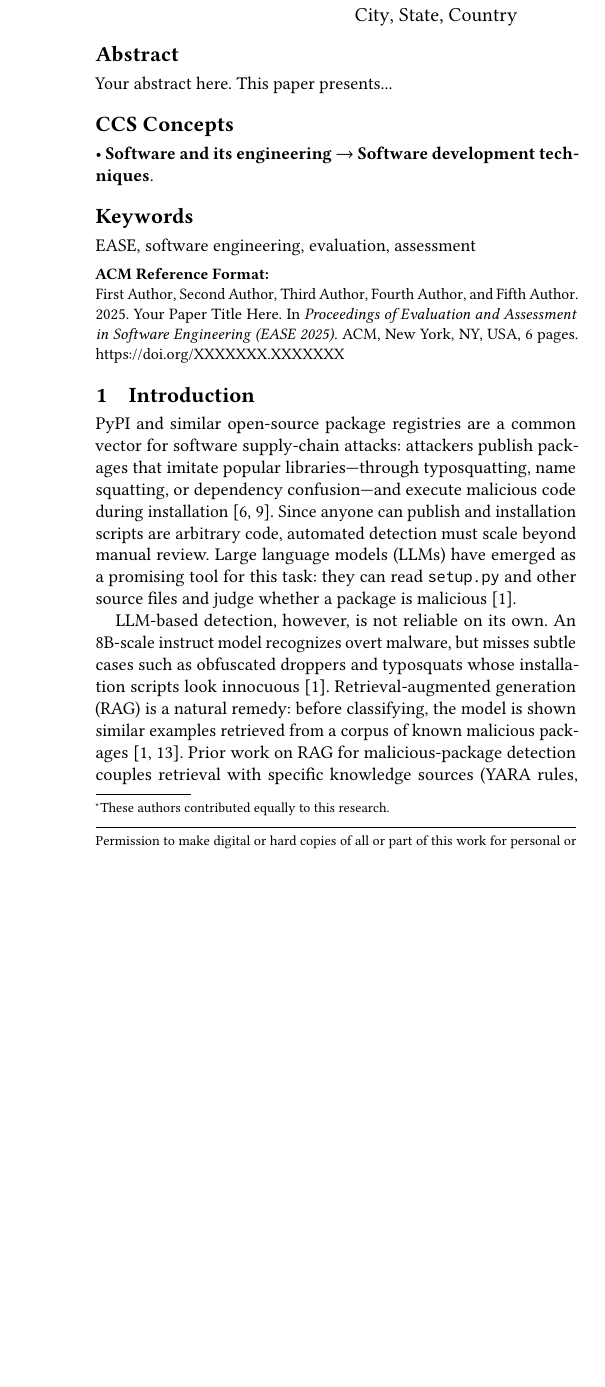
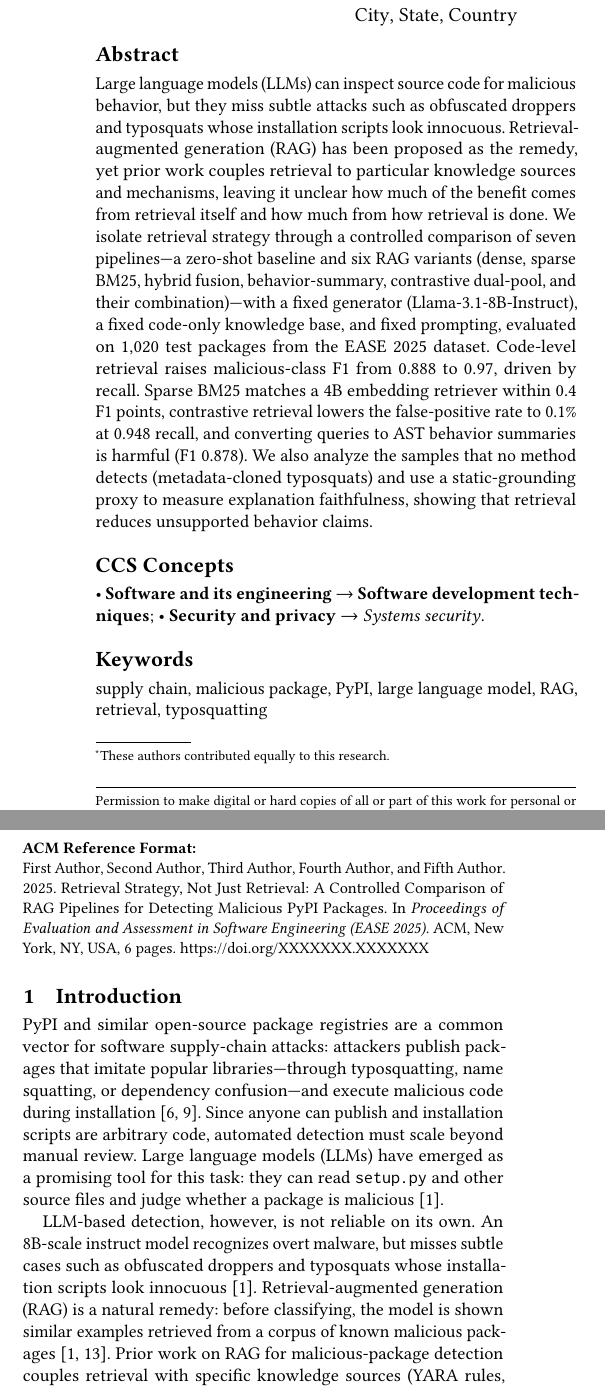
Before and after one commit to NathanTrance/Seminar_02, a LaTeX paper (report/ease-template/ease-camera-ready.tex): part of one column of page 1 of 6 before the commit and two parts of the columns of page 1 of 6 after it, the two joined at a grey line, cut so that both start at the same text, the shorter picture padded with empty space. Compiled offline with pdfLaTeX.

Commit message:
Sync camera-ready: real title, abstract, keywords, CCS (chapters already shared)

```diff
--- a/report/ease-template/ease-camera-ready.tex
+++ b/report/ease-template/ease-camera-ready.tex
@@ -15,7 +15,7 @@
 
 \begin{document}
 
-\title{Your Paper Title Here}
+\title{Retrieval Strategy, Not Just Retrieval: A Controlled Comparison of RAG Pipelines for Detecting Malicious PyPI Packages}
 
 \author{First Author}
 \authornote{These authors contributed equally to this research.}
@@ -76,7 +76,25 @@
 \renewcommand{\shortauthors}{First Author et al.}
 
 \begin{abstract}
-Your abstract here. This paper presents...
+Large language models (LLMs) can inspect source code for malicious behavior,
+but they miss subtle attacks such as obfuscated droppers and typosquats whose
+installation scripts look innocuous. Retrieval-augmented generation (RAG) has
+been proposed as the remedy, yet prior work couples retrieval to particular
+knowledge sources and mechanisms, leaving it unclear how much of the benefit
+comes from retrieval itself and how much from how retrieval is done. We
+isolate retrieval strategy through a controlled comparison of seven
+pipelines---a zero-shot baseline and six RAG variants (dense, sparse BM25,
+hybrid fusion, behavior-summary, contrastive dual-pool, and their
+combination)---with a fixed generator (Llama-3.1-8B-Instruct), a fixed
+code-only knowledge base, and fixed prompting, evaluated on 1{,}020 test
+packages from the EASE 2025 dataset. Code-level retrieval raises
+malicious-class F1 from 0.888 to 0.97, driven by recall. Sparse BM25 matches
+a 4B embedding retriever within 0.4 F1 points, contrastive retrieval lowers
+the false-positive rate to 0.1\% at 0.948 recall, and converting queries to
+AST behavior summaries is harmful (F1 0.878). We also analyze the samples
+that no method detects (metadata-cloned typosquats) and use a static-grounding
+proxy to measure explanation faithfulness, showing that retrieval reduces
+unsupported behavior claims.
 \end{abstract}
 
 \begin{CCSXML}
@@ -86,11 +104,17 @@ Your abstract here. This paper presents...
   <concept_desc>Software and its engineering~Software development techniques</concept_desc>
   <concept_significance>500</concept_significance>
  </concept>
+ <concept>
+  <concept_id>10002978.10003029.10011703</concept_id>
+  <concept_desc>Security and privacy~Systems security~Vulnerability management</concept_desc>
+  <concept_significance>300</concept_significance>
+ </concept>
 </ccs2012>
 \end{CCSXML}
 
 \ccsdesc[500]{Software and its engineering~Software development techniques}
-\keywords{EASE, software engineering, evaluation, assessment}
+\ccsdesc[300]{Security and privacy~Systems security~Vulnerability management}
+\keywords{supply chain, malicious package, PyPI, large language model, RAG, retrieval, typosquatting}
 
 \maketitle
 
```
Also changed, not shown: report/ease-template/ease-camera-ready.pdf.
